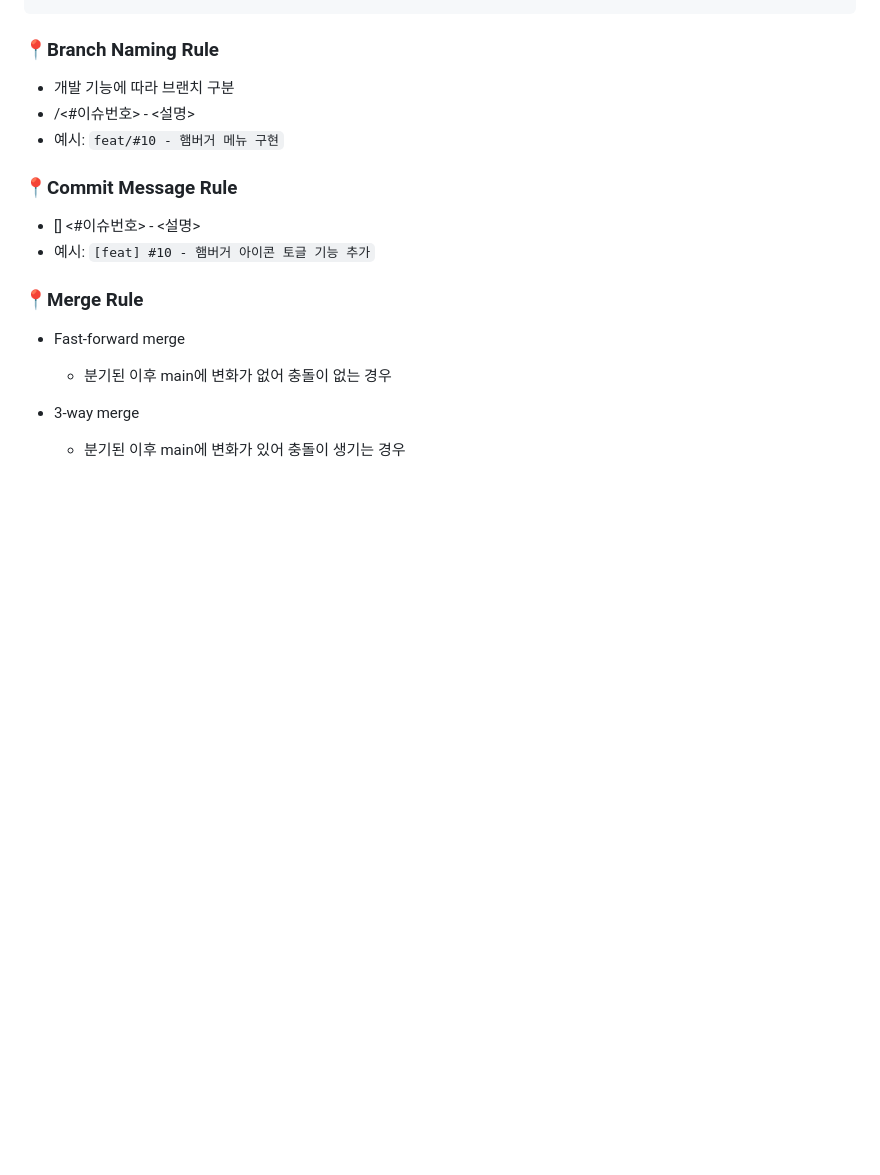
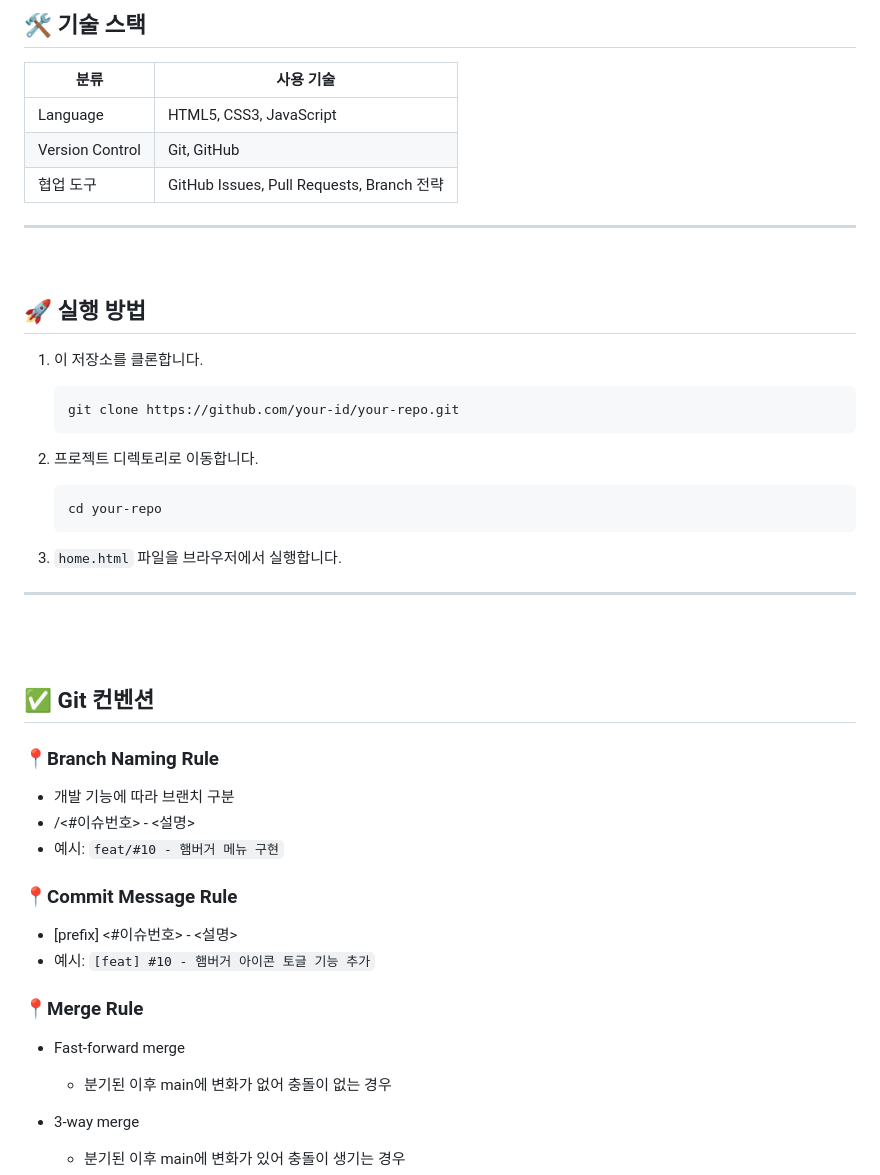
Before and after one commit to Digital-Hanaro-Team1/DH_JS_Project1, a Markdown page: README.md, the part around one of its changes. GitHub-like rendering; blank space fills up the shorter version.

````diff
--- a/README.md
+++ b/README.md
@@ -19,6 +67,38 @@ my-web-project/
+## 🛠 기술 스택
+
+| 분류 | 사용 기술 |
+|------|------------|
+| Language | HTML5, CSS3, JavaScript  |
+| Version Control | Git, GitHub |
+| 협업 도구 | GitHub Issues, Pull Requests, Branch 전략 |
+
+
+___
+
+<br>
+
+## 🚀 실행 방법
+
+1. 이 저장소를 클론합니다.
+    ```bash
+    git clone https://github.com/your-id/your-repo.git
+    ```
+
+2. 프로젝트 디렉토리로 이동합니다.
+    ```bash
+    cd your-repo
+    ```
+
+3. `home.html` 파일을 브라우저에서 실행합니다.
+
+---
 
 
 
+<br>
+<br>
+
+## ✅ Git 컨벤션
 ### 📍**Branch Naming Rule**
 
 - 개발 기능에 따라 브랜치 구분
@@ -27,7 +107,7 @@ my-web-project/
 
 ### 📍**Commit Message Rule**
 
-- [<prefix>] <#이슈번호> - <설명>
+- [prefix] <#이슈번호> - <설명>
 - 예시: `[feat] #10 - 햄버거 아이콘 토글 기능 추가`
 
 ### 📍Merge **Rule**
````
Also changed, not shown: other parts of README.md (+89 -19 lines).
